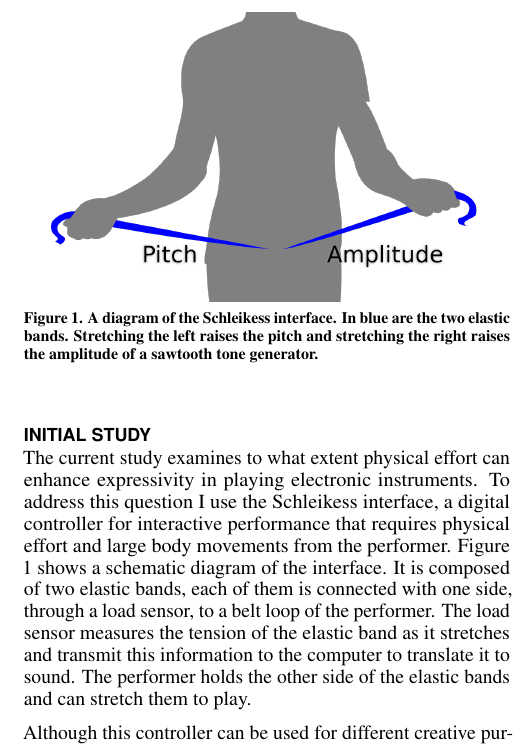
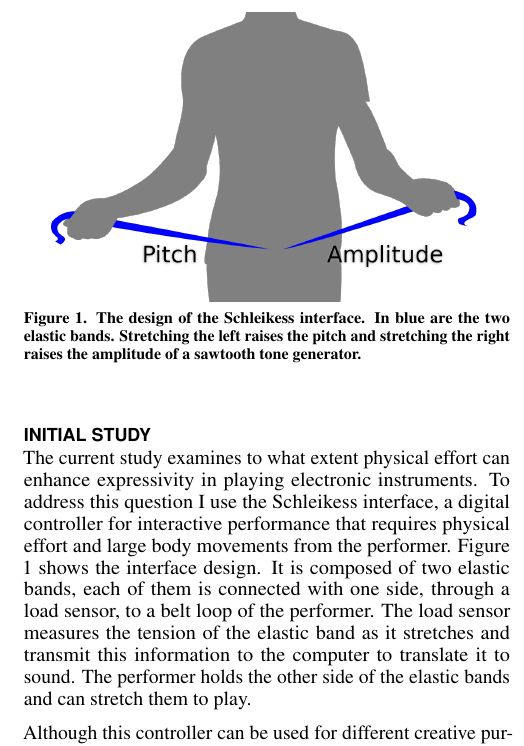
Before and after one commit to Nagasaki45/IDMT-final, a LaTeX document (paper/paper.tex): part of one column of page 2 of 4, cut so that both start at the same text. Compiled offline with pdfLaTeX.

Commit message:
Paper: Better captions

```diff
--- a/paper/paper.tex
+++ b/paper/paper.tex
@@ -137,7 +137,7 @@ In addition, the ability to master the instrument, questions of controllability
 
 The current study examines to what extent physical effort can enhance expressivity in playing electronic instruments.
 To address this question I use the Schleikess interface, a digital controller for interactive performance that requires physical effort and large body movements from the performer.
-Figure \ref{fig:schleikess} shows a schematic diagram of the interface.
+Figure \ref{fig:schleikess} shows the interface design.
 It is composed of two elastic bands, each of them is connected with one side, through a load sensor, to a belt loop of the performer.
 The load sensor measures the tension of the elastic band as it stretches and transmit this information to the computer to translate it to sound.
 The performer holds the other side of the elastic bands and can stretch them to play.
@@ -145,7 +145,7 @@ The performer holds the other side of the elastic bands and can stretch them to
 \begin{figure}
   \centering
   \includegraphics[width=0.9\columnwidth]{figures/schleikess}
-  \caption{A diagram of the Schleikess interface. In blue are the two elastic bands. Stretching the left raises the pitch and stretching the right raises the amplitude of a sawtooth tone generator.}~\label{fig:schleikess}
+  \caption{The design of the Schleikess interface. In blue are the two elastic bands. Stretching the left raises the pitch and stretching the right raises the amplitude of a sawtooth tone generator.}~\label{fig:schleikess}
 \end{figure}
 
 Although this controller can be used for different creative purposes, in the context of this study one elastic band controls the pitch and the other controls the amplitude of a sawtooth tone generator.
```
